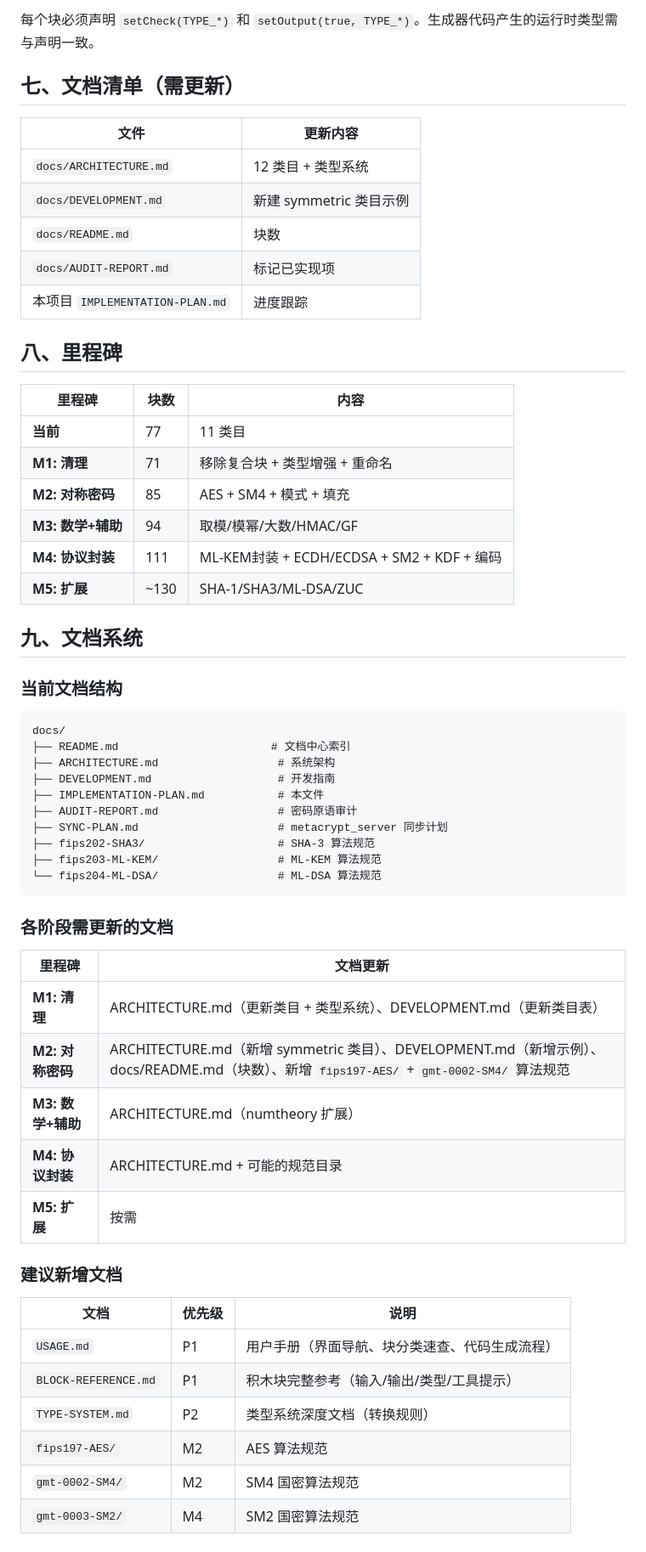
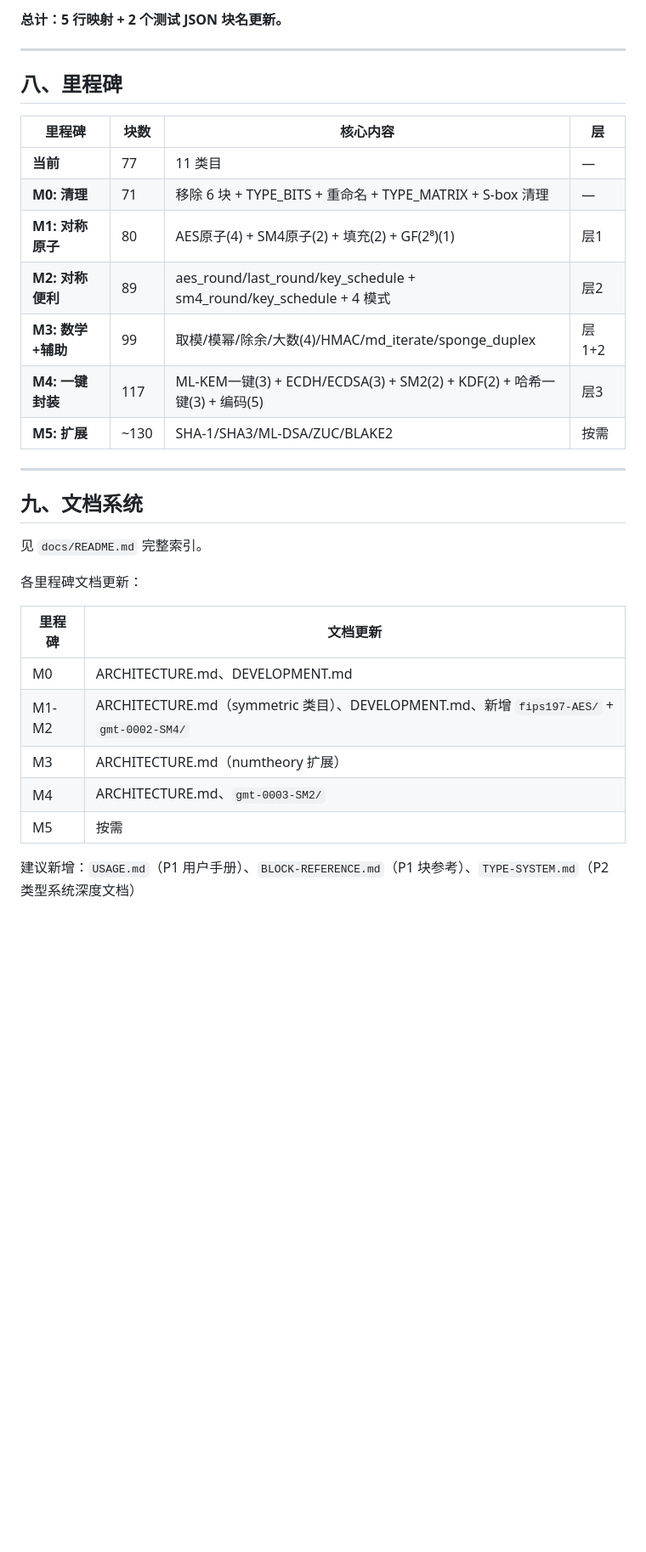
Before and after one commit to P02-1010751281/CipherCat, a Markdown page: docs/IMPLEMENTATION-PLAN.md, the part around one of its changes. Shown at 85% size. GitHub-like rendering; blank space fills up the shorter version.

````diff
--- a/docs/IMPLEMENTATION-PLAN.md
+++ b/docs/IMPLEMENTATION-PLAN.md
@@ -213,61 +304,34 @@ Blockly.Blocks['aes_sub_bytes'] = {
 
-每个块必须声明 `setCheck(TYPE_*)` 和 `setOutput(true, TYPE_*)`。生成器代码产生的运行时类型需与声明一致。
+**总计：5 行映射 + 2 个测试 JSON 块名更新。**
 
-## 七、文档清单（需更新）
-
-| 文件 | 更新内容 |
-|------|---------|
-| `docs/ARCHITECTURE.md` | 12 类目 + 类型系统 |
-| `docs/DEVELOPMENT.md` | 新建 symmetric 类目示例 |
-| `docs/README.md` | 块数 |
-| `docs/AUDIT-REPORT.md` | 标记已实现项 |
-| 本项目 `IMPLEMENTATION-PLAN.md` | 进度跟踪 |
+---
 
 ## 八、里程碑
 
-| 里程碑 | 块数 | 内容 |
-|--------|------|------|
-| **当前** | 77 | 11 类目 |
-| **M1: 清理** | 71 | 移除复合块 + 类型增强 + 重命名 |
-| **M2: 对称密码** | 85 | AES + SM4 + 模式 + 填充 |
-| **M3: 数学+辅助** | 94 | 取模/模幂/大数/HMAC/GF |
-| **M4: 协议封装** | 111 | ML-KEM封装 + ECDH/ECDSA + SM2 + KDF + 编码 |
-| **M5: 扩展** | ~130 | SHA-1/SHA3/ML-DSA/ZUC |
+| 里程碑 | 块数 | 核心内容 | 层 |
+|--------|------|---------|-----|
+| **当前** | 77 | 11 类目 | — |
+| **M0: 清理** | 71 | 移除 6 块 + TYPE_BITS + 重命名 + TYPE_MATRIX + S-box 清理 | — |
+| **M1: 对称原子** | 80 | AES原子(4) + SM4原子(2) + 填充(2) + GF(2⁸)(1) | 层1 |
+| **M2: 对称便利** | 89 | aes_round/last_round/key_schedule + sm4_round/key_schedule + 4 模式 | 层2 |
+| **M3: 数学+辅助** | 99 | 取模/模幂/除余/大数(4)/HMAC/md_iterate/sponge_duplex | 层1+2 |
+| **M4: 一键封装** | 117 | ML-KEM一键(3) + ECDH/ECDSA(3) + SM2(2) + KDF(2) + 哈希一键(3) + 编码(5) | 层3 |
+| **M5: 扩展** | ~130 | SHA-1/SHA3/ML-DSA/ZUC/BLAKE2 | 按需 |
+
+---
 
 ## 九、文档系统
 
-### 当前文档结构
+见 `docs/README.md` 完整索引。
 
-```
-docs/
-├── README.md                       # 文档中心索引
-├── ARCHITECTURE.md                  # 系统架构
-├── DEVELOPMENT.md                   # 开发指南
-├── IMPLEMENTATION-PLAN.md           # 本文件
-├── AUDIT-REPORT.md                  # 密码原语审计
-├── SYNC-PLAN.md                     # metacrypt_server 同步计划
-├── fips202-SHA3/                    # SHA-3 算法规范
-├── fips203-ML-KEM/                  # ML-KEM 算法规范
-└── fips204-ML-DSA/                  # ML-DSA 算法规范
-```
-
-### 各阶段需更新的文档
+各里程碑文档更新：
 
 | 里程碑 | 文档更新 |
 |--------|---------|
-| **M1: 清理** | ARCHITECTURE.md（更新类目 + 类型系统）、DEVELOPMENT.md（更新类目表） |
-| **M2: 对称密码** | ARCHITECTURE.md（新增 symmetric 类目）、DEVELOPMENT.md（新增示例）、docs/README.md（块数）、新增 `fips197-AES/` + `gmt-0002-SM4/` 算法规范 |
-| **M3: 数学+辅助** | ARCHITECTURE.md（numtheory 扩展） |
-| **M4: 协议封装** | ARCHITECTURE.md + 可能的规范目录 |
-| **M5: 扩展** | 按需 |
+| M0 | ARCHITECTURE.md、DEVELOPMENT.md |
+| M1-M2 | ARCHITECTURE.md（symmetric 类目）、DEVELOPMENT.md、新增 `fips197-AES/` + `gmt-0002-SM4/` |
+| M3 | ARCHITECTURE.md（numtheory 扩展） |
+| M4 | ARCHITECTURE.md、`gmt-0003-SM2/` |
+| M5 | 按需 |
 
-### 建议新增文档
-
-| 文档 | 优先级 | 说明 |
-|------|--------|------|
-| `USAGE.md` | P1 | 用户手册（界面导航、块分类速查、代码生成流程） |
-| `BLOCK-REFERENCE.md` | P1 | 积木块完整参考（输入/输出/类型/工具提示） |
-| `TYPE-SYSTEM.md` | P2 | 类型系统深度文档（转换规则） |
-| `fips197-AES/` | M2 | AES 算法规范 |
-| `gmt-0002-SM4/` | M2 | SM4 国密算法规范 |
-| `gmt-0003-SM2/` | M4 | SM2 国密算法规范 |
+建议新增：`USAGE.md`（P1 用户手册）、`BLOCK-REFERENCE.md`（P1 块参考）、`TYPE-SYSTEM.md`（P2 类型系统深度文档）
````
Also changed, not shown: other parts of docs/IMPLEMENTATION-PLAN.md (+228 -137 lines).
